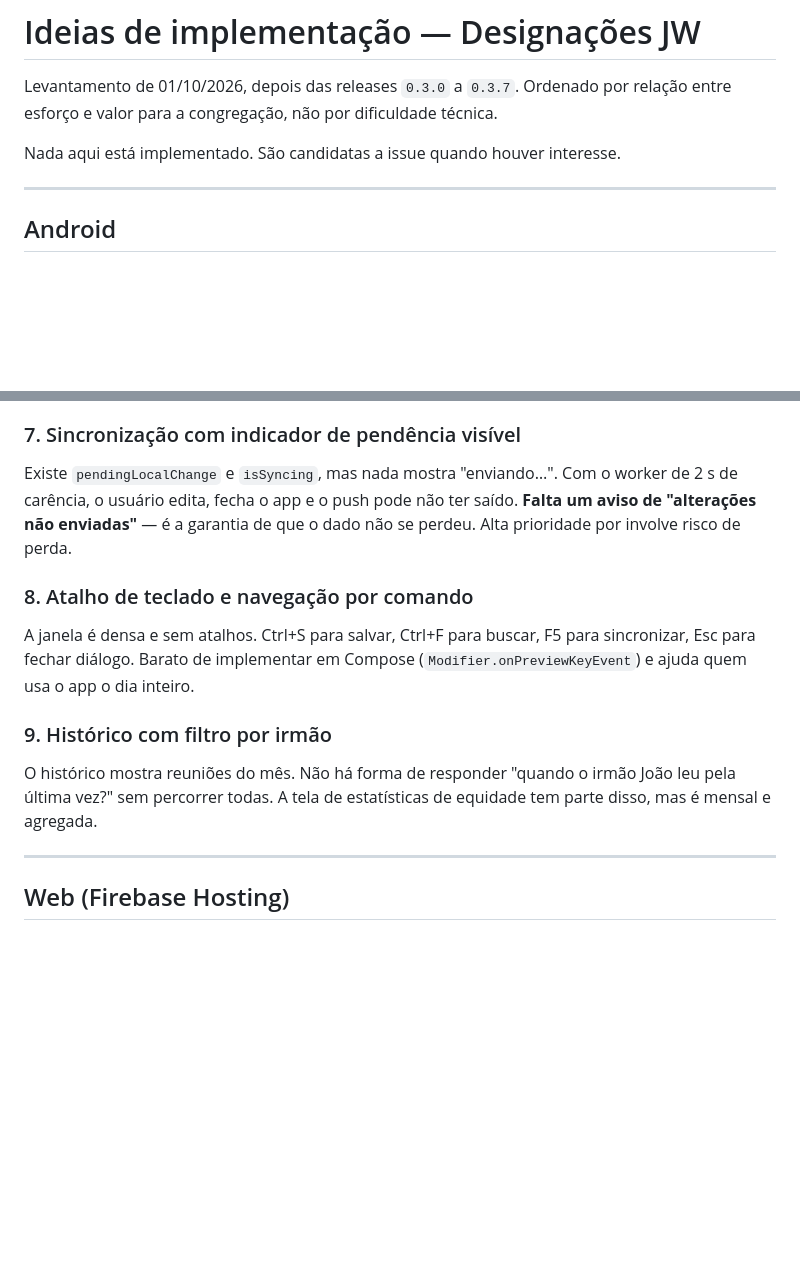
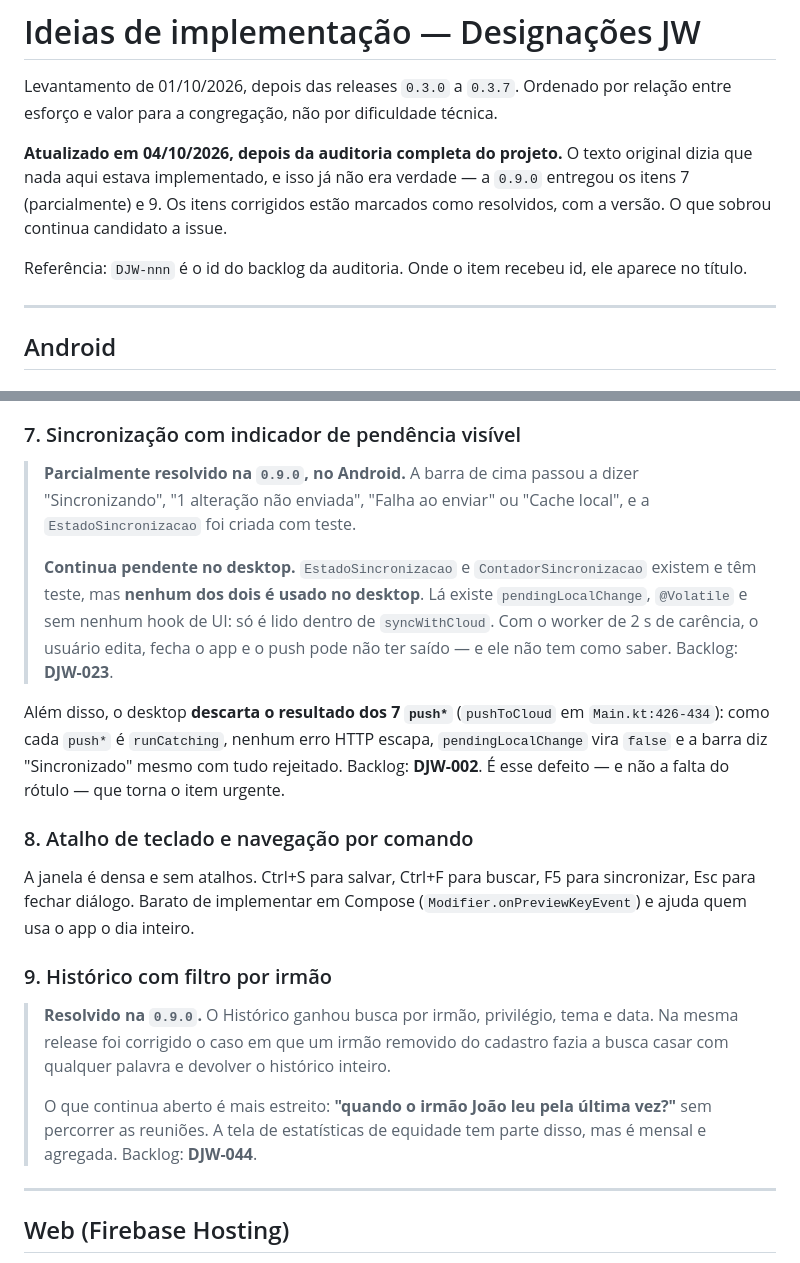
Before and after one commit to willendary/designacoes-jw, a Markdown page: IDEIAS.md, 2 parts joined by grey strips. Rendered like a GitHub page; blank space fills up the shorter version.

Commit message:
docs: o IDEIAS.md voltava a descrever o que a 0.9.0 ja entregou
O arquivo dizia que nada ali estava implementado, e a release 0.9.0 entregou
o item 7 (indicador de pendencia, no Android) e o item 9 (busca no Historico).
Um backlog que ja nao vale e pior que nenhum backlog.

Marca os dois com a versao que os entregou e deixa cada um com o que continua
aberto, que e o caso do desktop para o item 7. Nenhum item foi removido.

```diff
--- a/IDEIAS.md
+++ b/IDEIAS.md
@@ -3,7 +3,13 @@
 Levantamento de 01/10/2026, depois das releases `0.3.0` a `0.3.7`. Ordenado por
 relação entre esforço e valor para a congregação, não por dificuldade técnica.
 
-Nada aqui está implementado. São candidatas a issue quando houver interesse.
+**Atualizado em 04/10/2026, depois da auditoria completa do projeto.** O texto
+original dizia que nada aqui estava implementado, e isso já não era verdade —
+a `0.9.0` entregou os itens 7 (parcialmente) e 9. Os itens corrigidos estão
+marcados como resolvidos, com a versão. O que sobrou continua candidato a issue.
+
+Referência: `DJW-nnn` é o id do backlog da auditoria. Onde o item recebeu id, ele
+aparece no título.
 
 ---
 
@@ -61,10 +67,22 @@ cairia bastante e a instalação ficaria mais rápida.
 
 ### 7. Sincronização com indicador de pendência visível
 
-Existe `pendingLocalChange` e `isSyncing`, mas nada mostra "enviando…". Com o
-worker de 2 s de carência, o usuário edita, fecha o app e o push pode não ter
-saído. **Falta um aviso de "alterações não enviadas"** — é a garantia de que
-o dado não se perdeu. Alta prioridade por involve risco de perda.
+> **Parcialmente resolvido na `0.9.0`, no Android.** A barra de cima passou a
+> dizer "Sincronizando", "1 alteração não enviada", "Falha ao enviar" ou
+> "Cache local", e a `EstadoSincronizacao` foi criada com teste.
+>
+> **Continua pendente no desktop.** `EstadoSincronizacao` e
+> `ContadorSincronizacao` existem e têm teste, mas **nenhum dos dois é usado no
+> desktop**. Lá existe `pendingLocalChange`, `@Volatile` e sem nenhum hook de
+> UI: só é lido dentro de `syncWithCloud`. Com o worker de 2 s de carência, o
+> usuário edita, fecha o app e o push pode não ter saído — e ele não tem como
+> saber. Backlog: **DJW-023**.
+
+Além disso, o desktop **descarta o resultado dos 7 `push*`** (`pushToCloud` em
+`Main.kt:426-434`): como cada `push*` é `runCatching`, nenhum erro HTTP escapa,
+`pendingLocalChange` vira `false` e a barra diz "Sincronizado" mesmo com tudo
+rejeitado. Backlog: **DJW-002**. É esse defeito — e não a falta do rótulo — que
+torna o item urgente.
 
 ### 8. Atalho de teclado e navegação por comando
 
@@ -74,9 +92,14 @@ para sincronizar, Esc para fechar diálogo. Barato de implementar em Compose
 
 ### 9. Histórico com filtro por irmão
 
-O histórico mostra reuniões do mês. Não há forma de responder "quando o irmão
-João leu pela última vez?" sem percorrer todas. A tela de estatísticas de
-equidade tem parte disso, mas é mensal e agregada.
+> **Resolvido na `0.9.0`.** O Histórico ganhou busca por irmão, privilégio,
+> tema e data. Na mesma release foi corrigido o caso em que um irmão removido
+> do cadastro fazia a busca casar com qualquer palavra e devolver o histórico
+> inteiro.
+>
+> O que continua aberto é mais estreito: **"quando o irmão João leu pela
+> última vez?"** sem percorrer as reuniões. A tela de estatísticas de
+> equidade tem parte disso, mas é mensal e agregada. Backlog: **DJW-044**.
 
 ---
 
```
